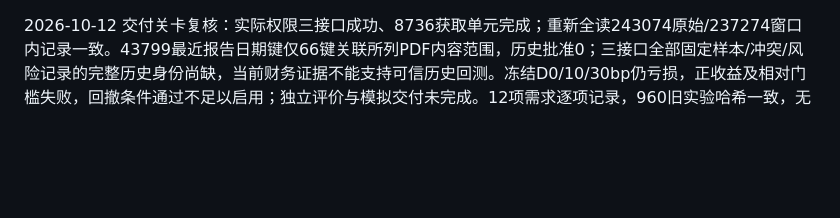
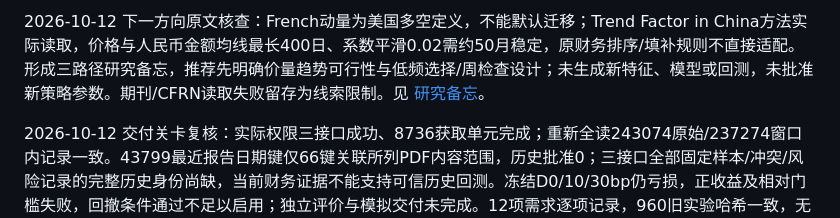
Before and after one commit to gh123678/computational-finance, a Markdown page: docs/research-progress.md, the part around the change. Drawn GitHub-style; blank space fills up the shorter version.

Commit message:
Review original trend research and feasibility constraints for next candidate

```diff
--- a/docs/research-progress.md
+++ b/docs/research-progress.md
@@ -1,3 +1,5 @@
+2026-10-12 下一方向原文核查：French动量为美国多空定义，不能默认迁移；Trend Factor in China方法实际读取，价格与人民币金额均线最长400日、系数平滑0.02需约50月稳定，原财务排序/填补规则不直接适配。形成三路径研究备忘，推荐先明确价量趋势可行性与低频选择/周检查设计；未生成新特征、模型或回测，未批准新策略参数。期刊/CFRN读取失败留存为线索限制。见 [研究备忘](2026-10-12-next-strategy-research-review.md)。
+
 2026-10-12 交付关卡复核：实际权限三接口成功、8736获取单元完成；重新全读243074原始/237274窗口内记录一致。43799最近报告日期键仅66键关联所列PDF内容范围，历史批准0；三接口全部固定样本/冲突/风险记录的完整历史身份尚缺，当前财务证据不能支持可信历史回测。冻结D0/10/30bp仍亏损，正收益及相对门槛失败，回撤条件通过不足以启用；独立评价与模拟交付未完成。12项需求逐项记录，960旧实验哈希一致，无新模型/回测，目标保持进行。见 [关卡复核](2026-10-12-strategy-delivery-gate-assessment.md)。
 
 2026-10-12 中百官网补证：2016年报摘要直接列示当年归母扣非−233491055.79元，单位/年度逐图核对；另核对两页2017更正公告，正文称20170330披露原年报，20170418落款，仅声明当次金融资产漏填/明细更正，其余不变。公司目录/落款不替代公开时点，审计续表单位未知继续保留，历史批准0。Exa/mcporter不可用留失败记录后转既有搜索、发行人原件；960实验与旧冻结资料未变。见 [发行人补证](2026-10-12-zhongbai-issuer-content-followup.md)。
```
Also changed, not shown: docs/2026-10-12-next-strategy-research-review.md (added, +34 -0 lines).
